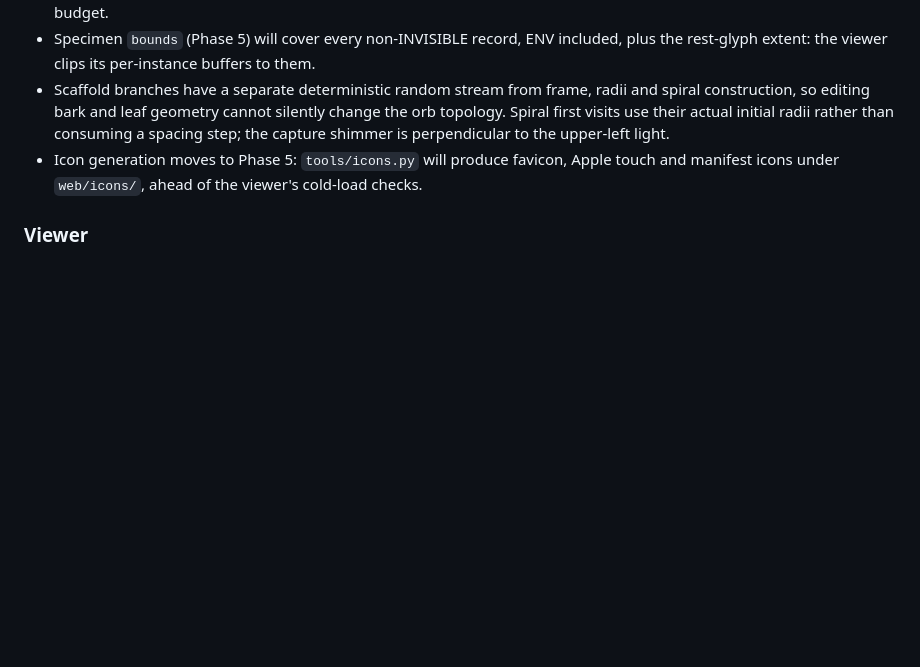
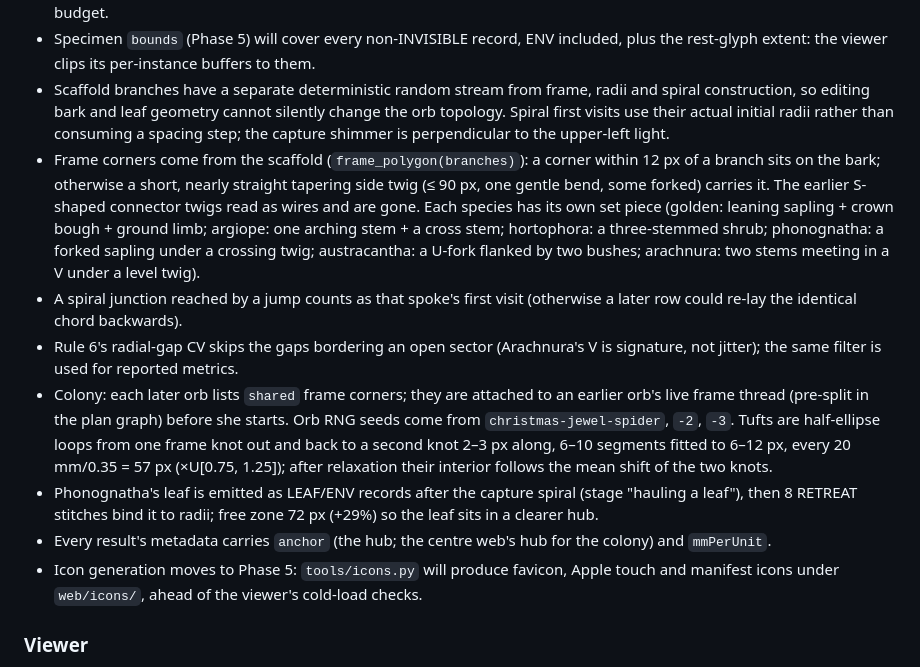
Before and after one commit to ssteeper/spun, a Markdown page: README.md, the part around one of its changes. Rendered like a GitHub page; blank space fills up the shorter version.

```diff
--- a/README.md
+++ b/README.md
@@ -39,6 +39,12 @@ The current reference dusk plate composites silk in record order using actual so
 - Golden: temporary spiral kept at alpha 0.32 in `#b89a55`. Barrier: 52–66 points in a 170×820×220 px box between the right frame and the right branch, obliquely projected (x += 0.32z, y += 0.12z); a nearest-edge spanning tree (so she always walks on silk) plus 2–3 nearest partners per point, and three long stays to frame anchors; alpha 0.35–0.6 from depth. Golden radii 38–46 and capture 7.4→6.3 px (within ±30%) keep records under 19,000 for the Phase 5 bead budget.
 - Specimen `bounds` (Phase 5) will cover every non-INVISIBLE record, ENV included, plus the rest-glyph extent: the viewer clips its per-instance buffers to them.
 - Scaffold branches have a separate deterministic random stream from frame, radii and spiral construction, so editing bark and leaf geometry cannot silently change the orb topology. Spiral first visits use their actual initial radii rather than consuming a spacing step; the capture shimmer is perpendicular to the upper-left light.
+- Frame corners come from the scaffold (`frame_polygon(branches)`): a corner within 12 px of a branch sits on the bark; otherwise a short, nearly straight tapering side twig (≤ 90 px, one gentle bend, some forked) carries it. The earlier S-shaped connector twigs read as wires and are gone. Each species has its own set piece (golden: leaning sapling + crown bough + ground limb; argiope: one arching stem + a cross stem; hortophora: a three-stemmed shrub; phonognatha: a forked sapling under a crossing twig; austracantha: a U-fork flanked by two bushes; arachnura: two stems meeting in a V under a level twig).
+- A spiral junction reached by a jump counts as that spoke's first visit (otherwise a later row could re-lay the identical chord backwards).
+- Rule 6's radial-gap CV skips the gaps bordering an open sector (Arachnura's V is signature, not jitter); the same filter is used for reported metrics.
+- Colony: each later orb lists `shared` frame corners; they are attached to an earlier orb's live frame thread (pre-split in the plan graph) before she starts. Orb RNG seeds come from `christmas-jewel-spider`, `-2`, `-3`. Tufts are half-ellipse loops from one frame knot out and back to a second knot 2–3 px along, 6–10 segments fitted to 6–12 px, every 20 mm/0.35 = 57 px (×U[0.75, 1.25]); after relaxation their interior follows the mean shift of the two knots.
+- Phonognatha's leaf is emitted as LEAF/ENV records after the capture spiral (stage "hauling a leaf"), then 8 RETREAT stitches bind it to radii; free zone 72 px (+29%) so the leaf sits in a clearer hub.
+- Every result's metadata carries `anchor` (the hub; the centre web's hub for the colony) and `mmPerUnit`.
 - Icon generation moves to Phase 5: `tools/icons.py` will produce favicon, Apple touch and manifest icons under `web/icons/`, ahead of the viewer's cold-load checks.
 
 ### Viewer
```
Also changed, not shown: other parts of README.md (+11 -3 lines), renders/arachnura_dusk.png (added), renders/argiope_dusk.png, renders/austracantha_dusk.png (added), renders/hortophora_dusk.png, renders/phonognatha_dusk.png (added), 13 other files.
